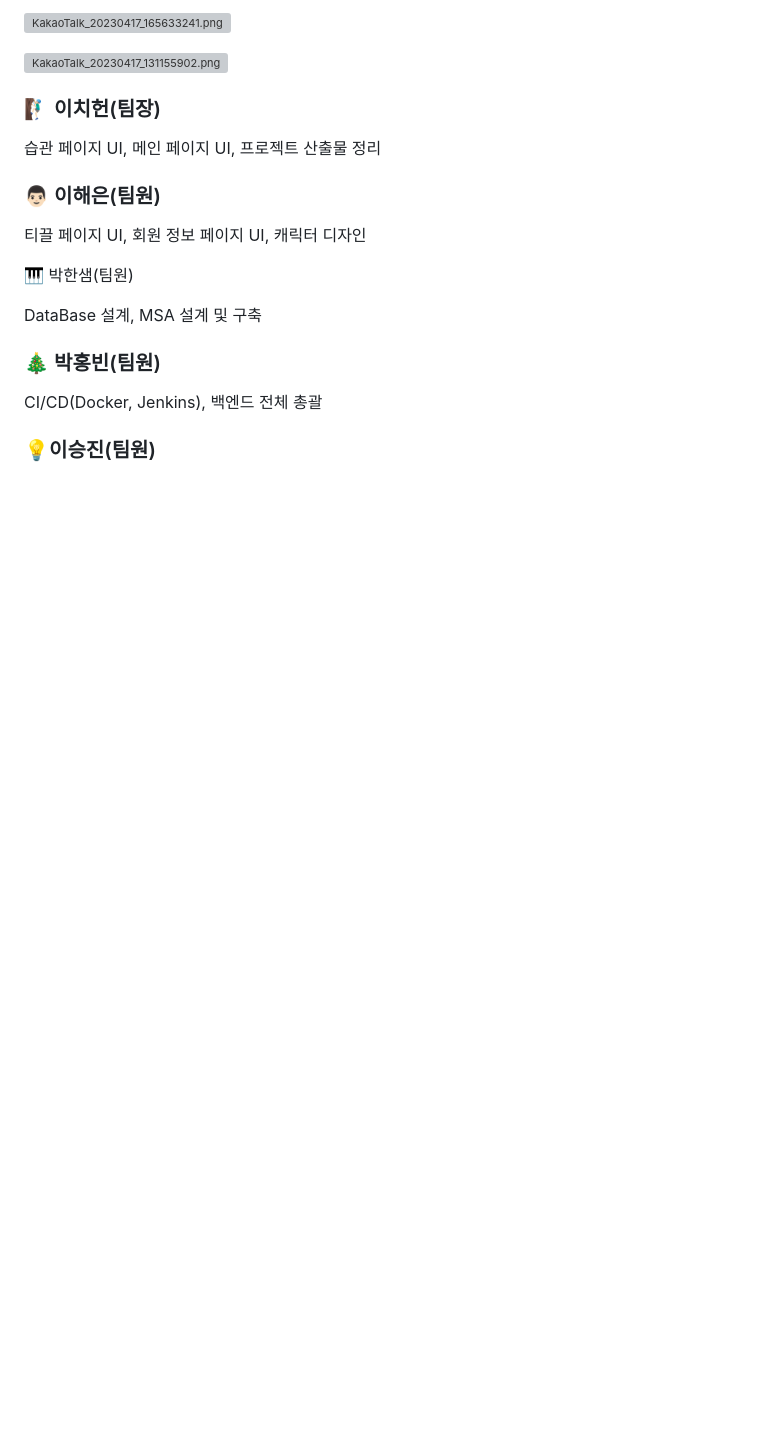
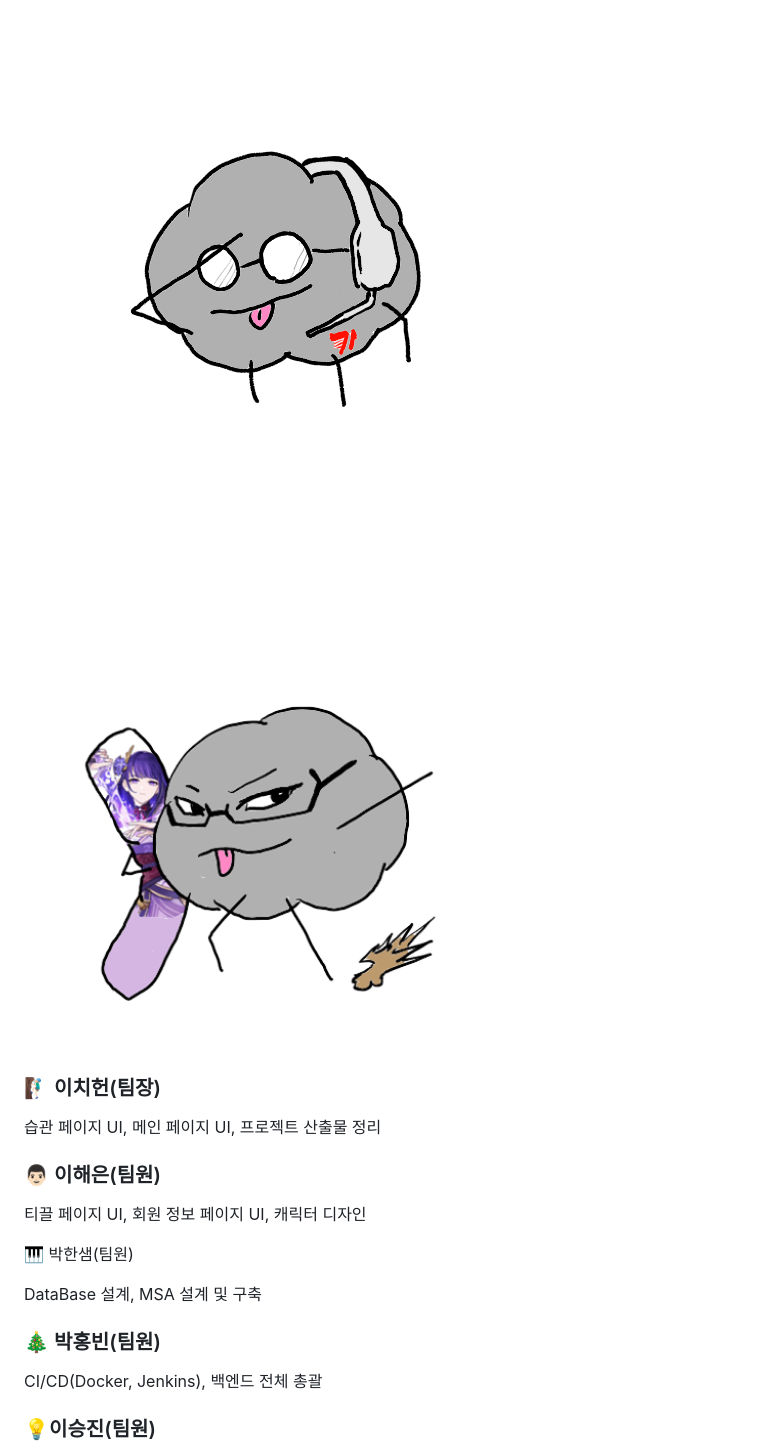
Before and after one commit to Cheetozzeong/TTT, a Markdown page: README.md, the part around the change printed below. Drawn GitHub-style; pictures changed too: output/KakaoTalk_20230417_131155902.png (added), output/KakaoTalk_20230417_165633241.png (added); blank space fills up the shorter version; grey boxes are pictures that could not be loaded.

```diff
--- a/README.md
+++ b/README.md
@@ -44,7 +44,7 @@
 
-![KakaoTalk_20230417_165633241.png](ReadMe%20%E1%84%86%E1%85%A1%E1%86%AB%E1%84%83%E1%85%B3%E1%86%AF%E1%84%80%E1%85%B5%20446f38c6e0d947c99fb3a9ae2e2345c8/KakaoTalk_20230417_165633241.png)
+![KakaoTalk_20230417_165633241.png](output/KakaoTalk_20230417_165633241.png)
 
-![KakaoTalk_20230417_131155902.png](ReadMe%20%E1%84%86%E1%85%A1%E1%86%AB%E1%84%83%E1%85%B3%E1%86%AF%E1%84%80%E1%85%B5%20446f38c6e0d947c99fb3a9ae2e2345c8/KakaoTalk_20230417_131155902.png)
+![KakaoTalk_20230417_131155902.png](output/KakaoTalk_20230417_131155902.png)
 
 ### 🧗🏻‍♂️ 이치헌(팀장)
 
```
Also changed, not shown: other parts of README.md (+4 -4 lines), output/KakaoTalk_20230415_140404539.png (added), output/KakaoTalk_20230417_122509724.png (added), output/KakaoTalk_20230417_163622225.png (added), output/Untitled.png (added).
